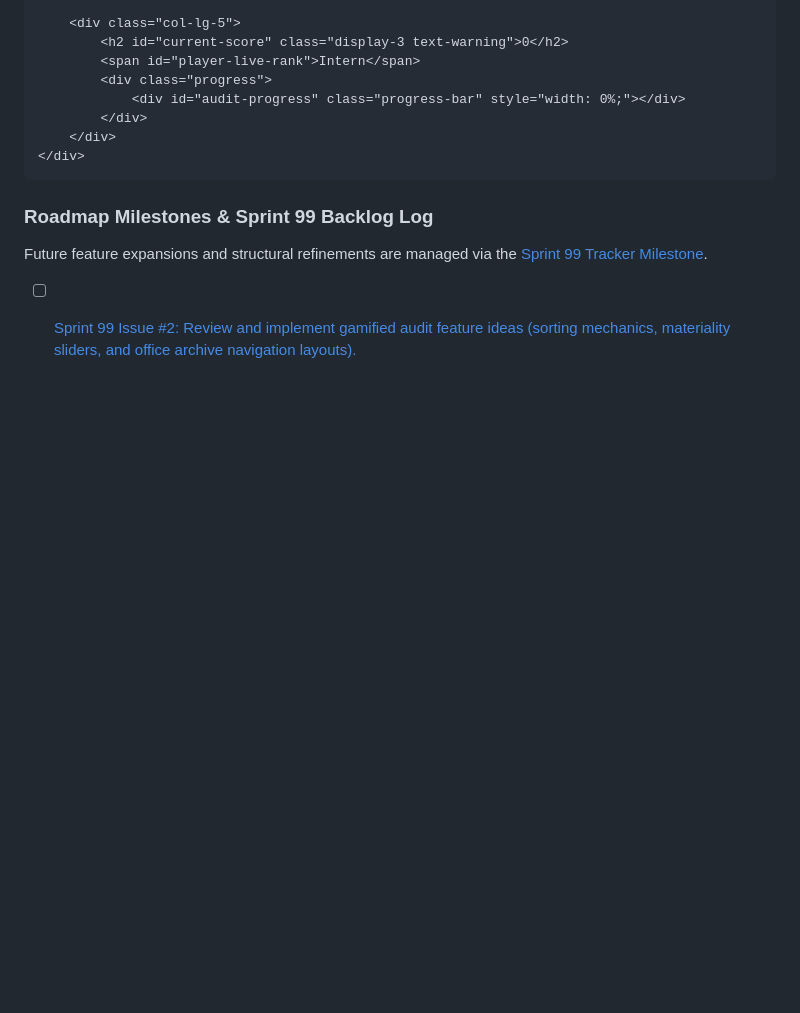
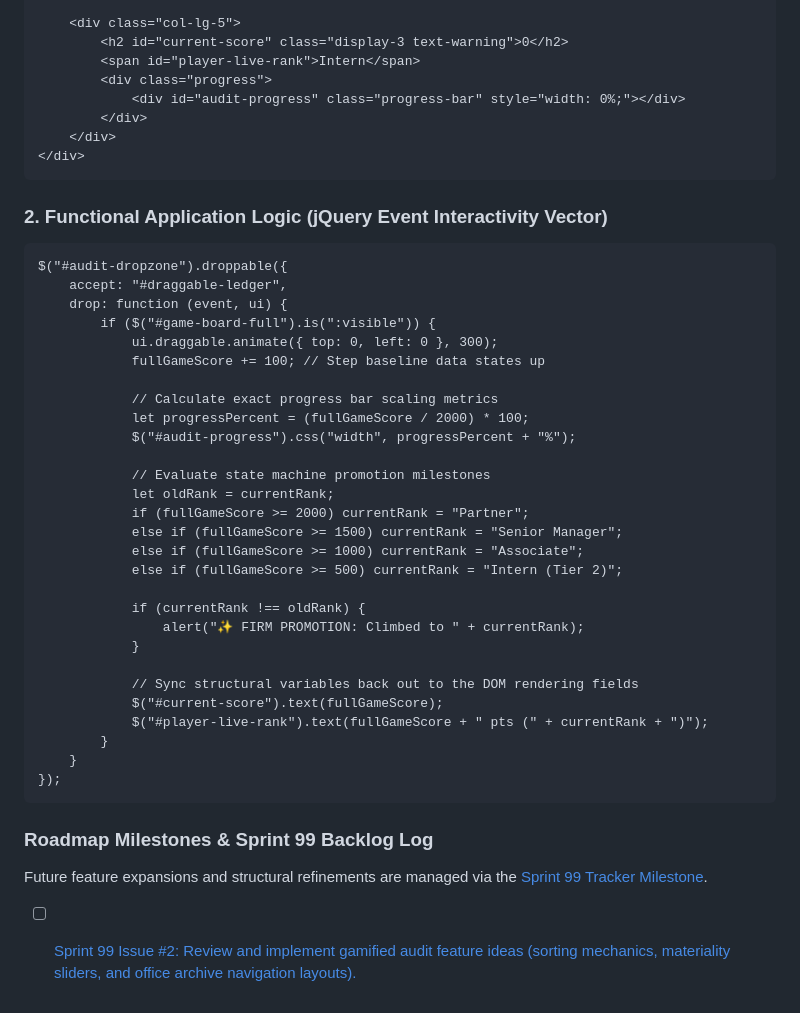
Before and after one commit to addisonflint/Bravo-WebGame, a Markdown page: README.md, the part around the change. GitHub-like rendering; blank space fills up the shorter version.

````diff
--- a/README.md
+++ b/README.md
@@ -66,6 +66,37 @@ The interface uses a decoupled architecture where Bootstrap 5 interactive button
     </div>
 </div>
 ```
+### 2. Functional Application Logic (jQuery Event Interactivity Vector)
+```
+$("#audit-dropzone").droppable({
+    accept: "#draggable-ledger",
+    drop: function (event, ui) {
+        if ($("#game-board-full").is(":visible")) {
+            ui.draggable.animate({ top: 0, left: 0 }, 300);
+            fullGameScore += 100; // Step baseline data states up
+
+            // Calculate exact progress bar scaling metrics
+            let progressPercent = (fullGameScore / 2000) * 100;
+            $("#audit-progress").css("width", progressPercent + "%");
+
+            // Evaluate state machine promotion milestones
+            let oldRank = currentRank;
+            if (fullGameScore >= 2000) currentRank = "Partner";
+            else if (fullGameScore >= 1500) currentRank = "Senior Manager";
+            else if (fullGameScore >= 1000) currentRank = "Associate";
+            else if (fullGameScore >= 500) currentRank = "Intern (Tier 2)";
+
+            if (currentRank !== oldRank) {
+                alert("✨ FIRM PROMOTION: Climbed to " + currentRank);
+            }
+
+            // Sync structural variables back out to the DOM rendering fields
+            $("#current-score").text(fullGameScore);
+            $("#player-live-rank").text(fullGameScore + " pts (" + currentRank + ")");
+        }
+    }
+});
+```
 ### Roadmap Milestones & Sprint 99 Backlog Log
 Future feature expansions and structural refinements are managed via the [Sprint 99 Tracker Milestone](https://github.com/addisonflint/Bravo-WebGame/milestone/1).
 - [ ] [Sprint 99 Issue #2: Review and implement gamified audit feature ideas (sorting mechanics, materiality sliders, and office archive navigation layouts).](https://github.com/addisonflint/Bravo-WebGame/issues/2)
````
